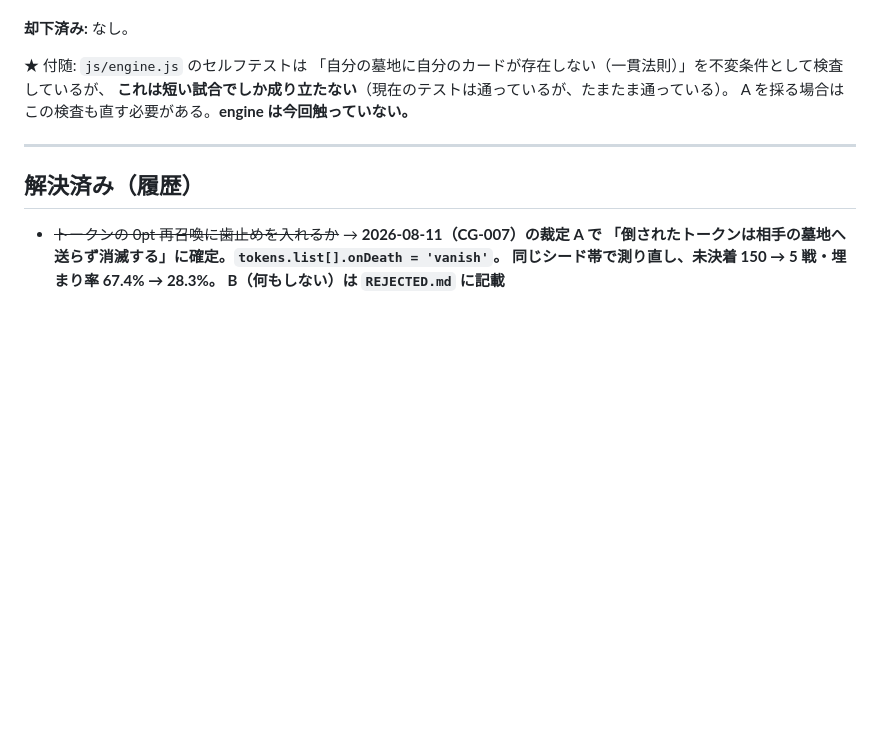
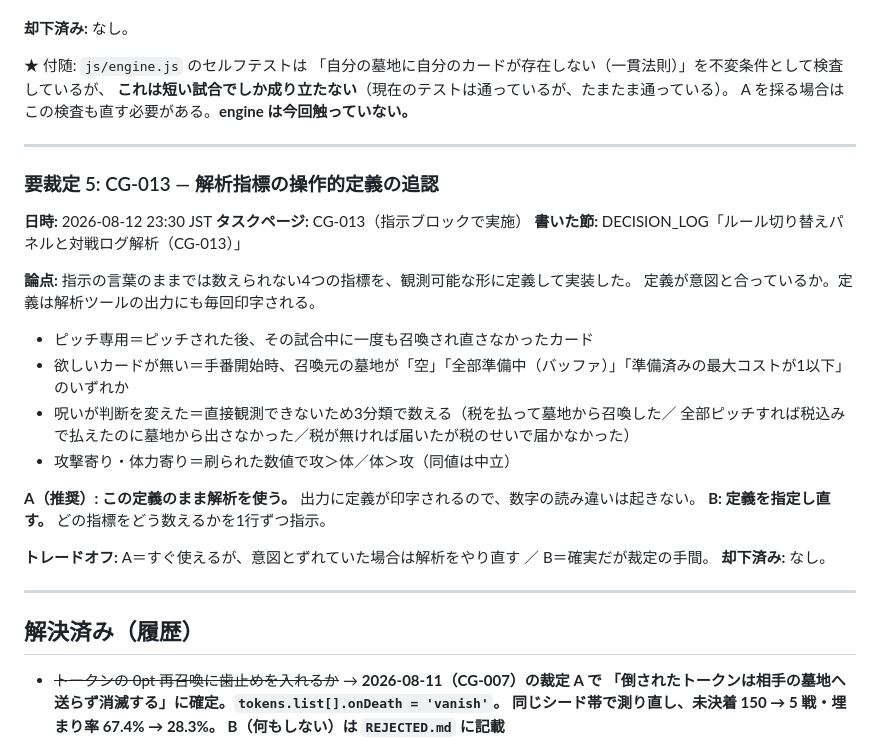
Before and after one commit to kaz6/necro-cardgame, a Markdown page: docs/SESSION_STATE.md, the part around the change. Drawn GitHub-style; blank space fills up the shorter version.

Commit message:
CG-013: SESSION_STATE 写しに要裁定5（解析指標の操作的定義の追認）を追記
Notion 正本側（SESSION_STATE・DECISION_LOG・却下案索引・_tasks）への反映と同時実施。

Co-Authored-By: Claude Opus 5 <noreply@anthropic.com>
Claude-Session: https://claude.ai/code/session_01GUhzpNWJKJdGz8xAEVHDjh

```diff
--- a/docs/SESSION_STATE.md
+++ b/docs/SESSION_STATE.md
@@ -226,6 +226,29 @@ A を採る場合はこの検査も直す必要がある。**engine は今回触
 
 ---
 
+### 要裁定 5: CG-013 — 解析指標の操作的定義の追認
+
+**日時:** 2026-08-12 23:30 JST
+**タスクページ:** CG-013（指示ブロックで実施）
+**書いた節:** DECISION_LOG「ルール切り替えパネルと対戦ログ解析（CG-013）」
+
+**論点:** 指示の言葉のままでは数えられない4つの指標を、観測可能な形に定義して実装した。
+定義が意図と合っているか。定義は解析ツールの出力にも毎回印字される。
+
+- ピッチ専用＝ピッチされた後、その試合中に一度も召喚され直さなかったカード
+- 欲しいカードが無い＝手番開始時、召喚元の墓地が「空」「全部準備中（バッファ）」「準備済みの最大コストが1以下」のいずれか
+- 呪いが判断を変えた＝直接観測できないため3分類で数える（税を払って墓地から召喚した／
+  全部ピッチすれば税込みで払えたのに墓地から出さなかった／税が無ければ届いたが税のせいで届かなかった）
+- 攻撃寄り・体力寄り＝刷られた数値で攻＞体／体＞攻（同値は中立）
+
+**A（推奨）: この定義のまま解析を使う。** 出力に定義が印字されるので、数字の読み違いは起きない。
+**B: 定義を指定し直す。** どの指標をどう数えるかを1行ずつ指示。
+
+**トレードオフ:** A＝すぐ使えるが、意図とずれていた場合は解析をやり直す ／ B＝確実だが裁定の手間。
+**却下済み:** なし。
+
+---
+
 ## 解決済み（履歴）
 
 - ~~トークンの 0pt 再召喚に歯止めを入れるか~~ → **2026-08-11（CG-007）の裁定 A で
```
